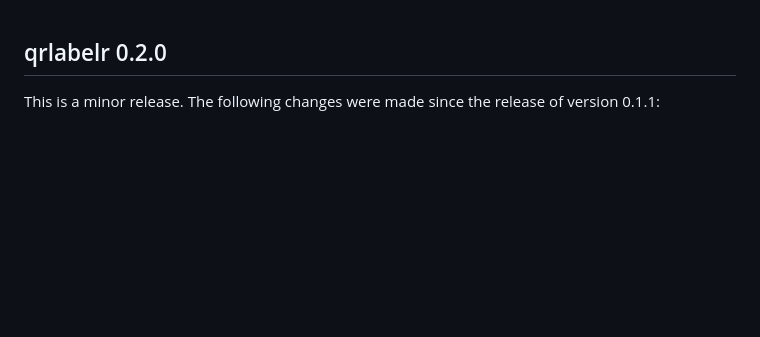
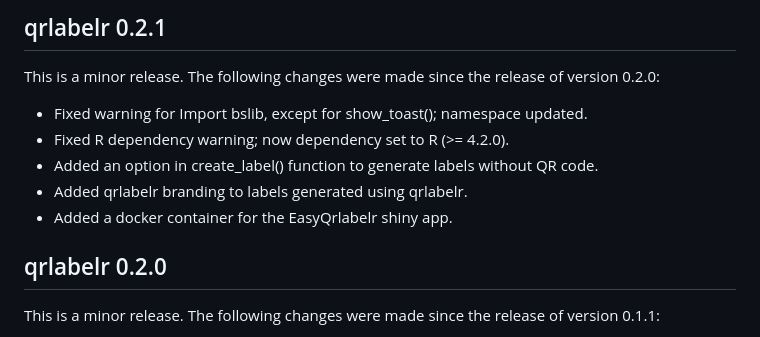
Before and after one commit to awkena/qrlabelr, a Markdown page: cran-comments.md, the part around the change. Rendered like a GitHub page; blank space fills up the shorter version.

Commit message:
cran-comments updates

```diff
--- a/cran-comments.md
+++ b/cran-comments.md
@@ -1,3 +1,11 @@
+## qrlabelr 0.2.1
+This is a minor release. The following changes were made since the release of version 0.2.0:
+* Fixed warning for Import bslib, except for show_toast(); namespace updated.
+* Fixed R dependency warning; now dependency set to R (>= 4.2.0).
+* Added an option in create_label() function to generate labels without QR code.
+* Added qrlabelr branding to labels generated using qrlabelr.
+* Added a docker container for the EasyQrlabelr shiny app.
+
 ## qrlabelr 0.2.0
 This is a minor release. The following changes were made since the release of version 0.1.1:
 * Added 'BrAPI'-compliance features to the 'shiny' app. This implies that users can now query or access data directly from 'BMS' and 'breedbase' databases via the 'QBMS' package.
```
